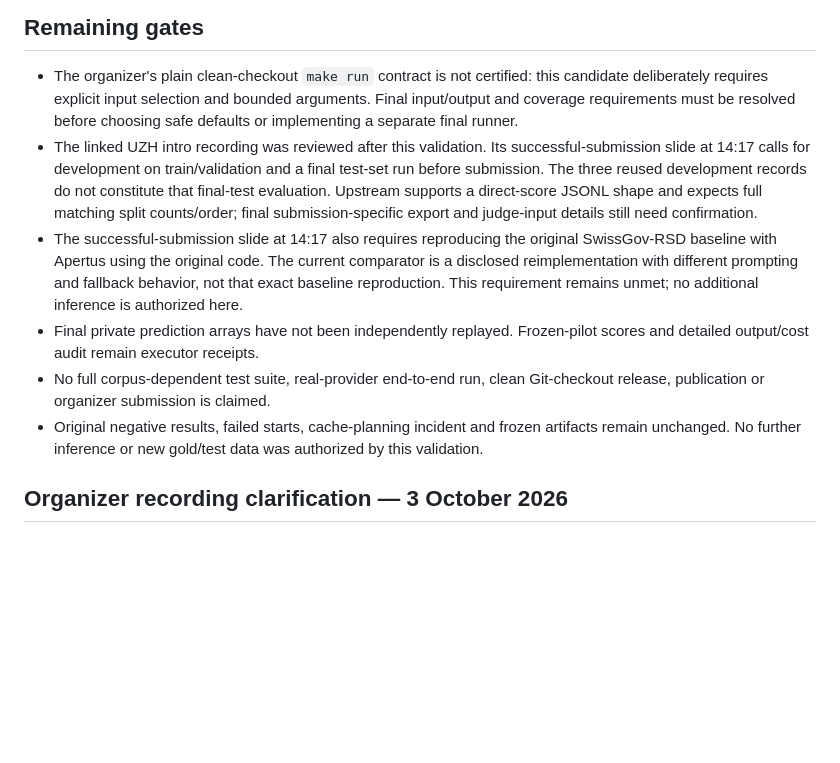
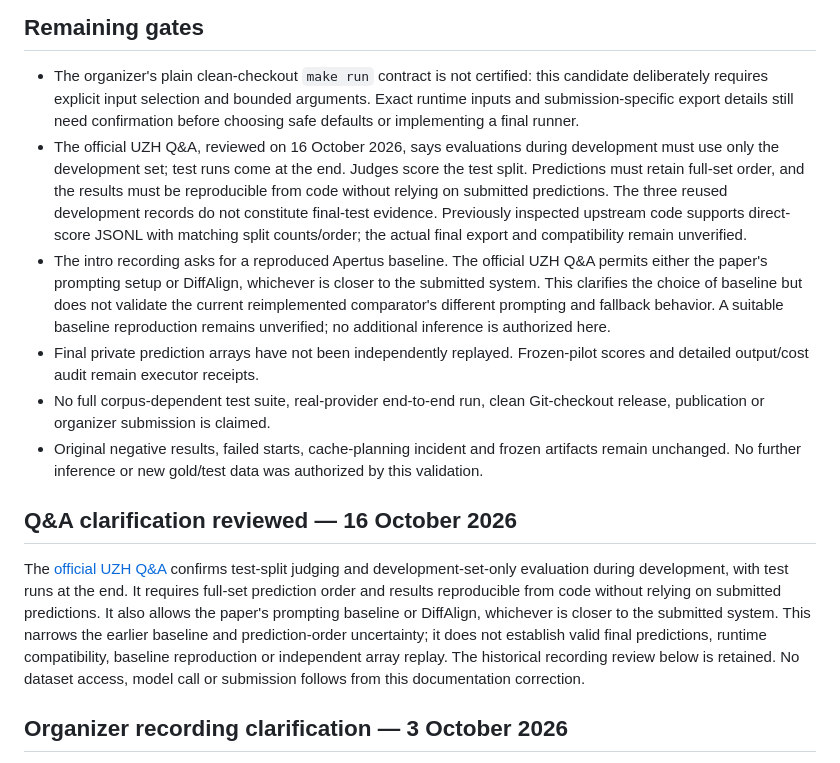
Before and after one commit to sharonbasovich/splitalign, a Markdown page: track_2a/docs/CONTAINER_VALIDATION.md, the part around the change. Drawn GitHub-style; blank space fills up the shorter version.

Commit message:
docs: reconcile UZH Q&A without relaxing final validation gates

```diff
--- a/track_2a/docs/CONTAINER_VALIDATION.md
+++ b/track_2a/docs/CONTAINER_VALIDATION.md
@@ -69,19 +69,21 @@ not repeated against the final exact image.
 
 - The organizer's plain clean-checkout `make run` contract is not certified:
   this candidate deliberately requires explicit input selection and bounded
-  arguments. Final input/output and coverage requirements must be resolved
-  before choosing safe defaults or implementing a separate final runner.
-- The linked UZH intro recording was reviewed after this validation. Its
-  successful-submission slide at 14:17 calls for development on train/validation
-  and a final test-set run before submission. The three reused development
-  records do not constitute that final-test evaluation. Upstream supports a
-  direct-score JSONL shape and expects full matching split counts/order; final
-  submission-specific export and judge-input details still need confirmation.
-- The successful-submission slide at 14:17 also requires reproducing the
-  original SwissGov-RSD baseline with Apertus using the original code. The
-  current comparator is a disclosed reimplementation with different prompting
-  and fallback behavior, not that exact baseline reproduction. This requirement
-  remains unmet; no additional inference is authorized here.
+  arguments. Exact runtime inputs and submission-specific export details still
+  need confirmation before choosing safe defaults or implementing a final runner.
+- The official UZH Q&A, reviewed on 16 October 2026, says evaluations during
+  development must use only the development set; test runs come at the end.
+  Judges score the test split. Predictions must retain full-set order, and the
+  results must be reproducible from code without relying on submitted predictions.
+  The three reused development records do not constitute final-test evidence.
+  Previously inspected upstream code supports direct-score JSONL with matching
+  split counts/order; the actual final export and compatibility remain unverified.
+- The intro recording asks for a reproduced Apertus baseline. The official UZH
+  Q&A permits either the paper's prompting setup or DiffAlign, whichever is
+  closer to the submitted system. This clarifies the choice of baseline but
+  does not validate the current reimplemented comparator's different prompting
+  and fallback behavior. A suitable baseline reproduction remains unverified;
+  no additional inference is authorized here.
 - Final private prediction arrays have not been independently replayed.
   Frozen-pilot scores and detailed output/cost audit remain executor receipts.
 - No full corpus-dependent test suite, real-provider end-to-end run,
@@ -89,6 +91,19 @@ not repeated against the final exact image.
 - Original negative results, failed starts, cache-planning incident and frozen
   artifacts remain unchanged. No further inference or new gold/test data was
   authorized by this validation.
+
+## Q&A clarification reviewed — 16 October 2026
+
+The [official UZH Q&A](https://docs.google.com/document/d/1jDeo03BDQ3RdaI2h985RiyOTT_W2K5QaanBK7dbaB-4/edit)
+confirms test-split judging and development-set-only evaluation during
+development, with test runs at the end. It requires full-set prediction order
+and results reproducible from code without relying on submitted predictions.
+It also allows the paper's prompting baseline or DiffAlign, whichever is closer
+to the submitted system. This narrows the earlier baseline and prediction-order
+uncertainty; it does not establish valid final predictions, runtime compatibility,
+baseline reproduction or independent array replay. The historical recording
+review below is retained. No dataset access, model call or submission follows
+from this documentation correction.
 
 ## Organizer recording clarification — 3 October 2026
 
```
